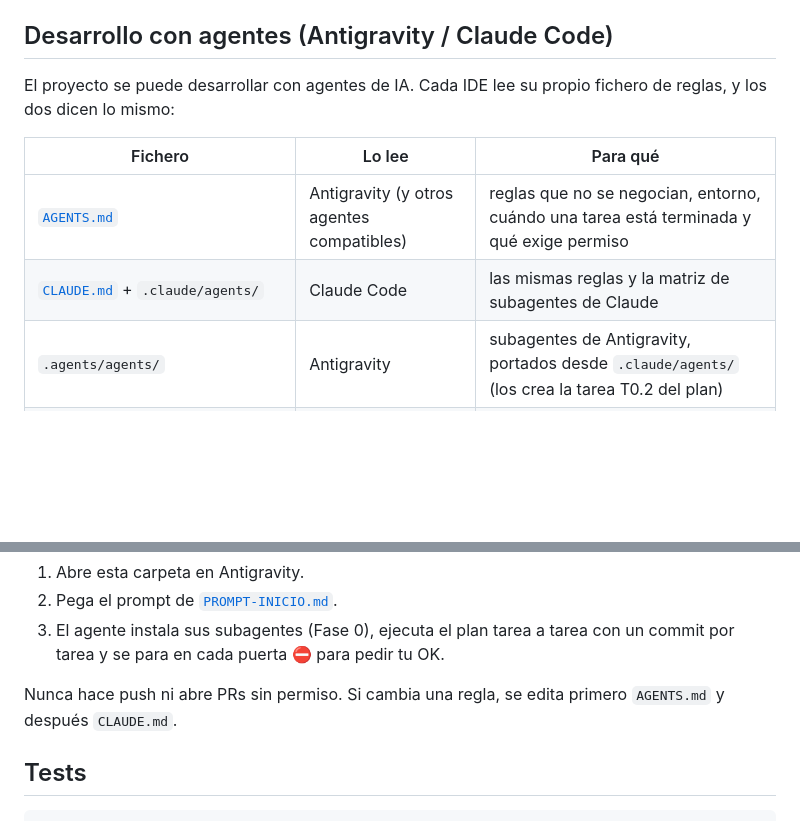
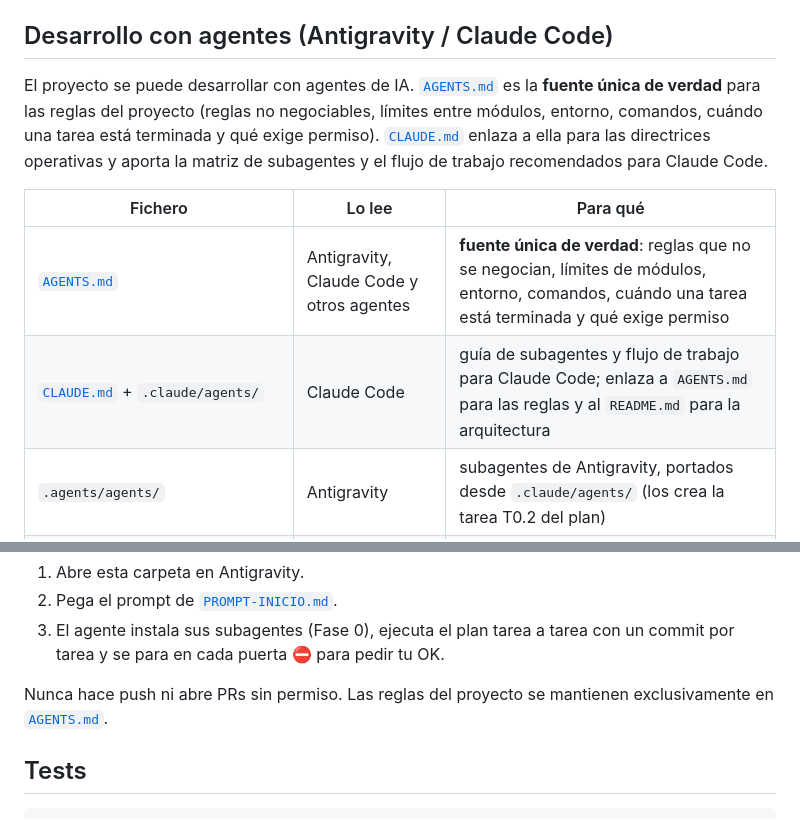
Before and after one commit to Roypro5/postava, a Markdown page: README.md, 2 parts joined by grey strips. GitHub-like rendering; blank space fills up the shorter version.

```diff
--- a/README.md
+++ b/README.md
@@ -188,13 +188,16 @@ Ninguna de estas variables debe imprimirse ni commitearse con su valor real.
 
 ## Desarrollo con agentes (Antigravity / Claude Code)
 
-El proyecto se puede desarrollar con agentes de IA. Cada IDE lee su propio fichero de
-reglas, y los dos dicen lo mismo:
+El proyecto se puede desarrollar con agentes de IA. [`AGENTS.md`](AGENTS.md) es la
+**fuente única de verdad** para las reglas del proyecto (reglas no negociables, límites
+entre módulos, entorno, comandos, cuándo una tarea está terminada y qué exige permiso).
+[`CLAUDE.md`](CLAUDE.md) enlaza a ella para las directrices operativas y aporta la matriz
+de subagentes y el flujo de trabajo recomendados para Claude Code.
 
 | Fichero | Lo lee | Para qué |
 | --- | --- | --- |
-| [`AGENTS.md`](AGENTS.md) | Antigravity (y otros agentes compatibles) | reglas que no se negocian, entorno, cuándo una tarea está terminada y qué exige permiso |
-| [`CLAUDE.md`](CLAUDE.md) + `.claude/agents/` | Claude Code | las mismas reglas y la matriz de subagentes de Claude |
+| [`AGENTS.md`](AGENTS.md) | Antigravity, Claude Code y otros agentes | **fuente única de verdad**: reglas que no se negocian, límites de módulos, entorno, comandos, cuándo una tarea está terminada y qué exige permiso |
+| [`CLAUDE.md`](CLAUDE.md) + `.claude/agents/` | Claude Code | guía de subagentes y flujo de trabajo para Claude Code; enlaza a `AGENTS.md` para las reglas y al `README.md` para la arquitectura |
 | `.agents/agents/` | Antigravity | subagentes de Antigravity, portados desde `.claude/agents/` (los crea la tarea T0.2 del plan) |
 | [`docs/antigravity/AUDITORIA.md`](docs/antigravity/AUDITORIA.md) | personas y agentes | estado del proyecto a 2026-10-07 y hallazgos priorizados |
 | [`docs/antigravity/PLAN.md`](docs/antigravity/PLAN.md) | personas y agentes | plan por fases con tareas, subagentes, criterios de «hecho cuando» y tabla de seguimiento |
@@ -207,8 +210,8 @@ reglas, y los dos dicen lo mismo:
 3. El agente instala sus subagentes (Fase 0), ejecuta el plan tarea a tarea con un
    commit por tarea y se para en cada puerta ⛔ para pedir tu OK.
 
-Nunca hace push ni abre PRs sin permiso. Si cambia una regla, se edita primero
-`AGENTS.md` y después `CLAUDE.md`.
+Nunca hace push ni abre PRs sin permiso. Las reglas del proyecto se mantienen
+exclusivamente en [`AGENTS.md`](AGENTS.md).
 
 ## Tests
 
```
Also changed, not shown: AGENTS.md (+2 -2 lines), CLAUDE.md (+24 -46 lines).
